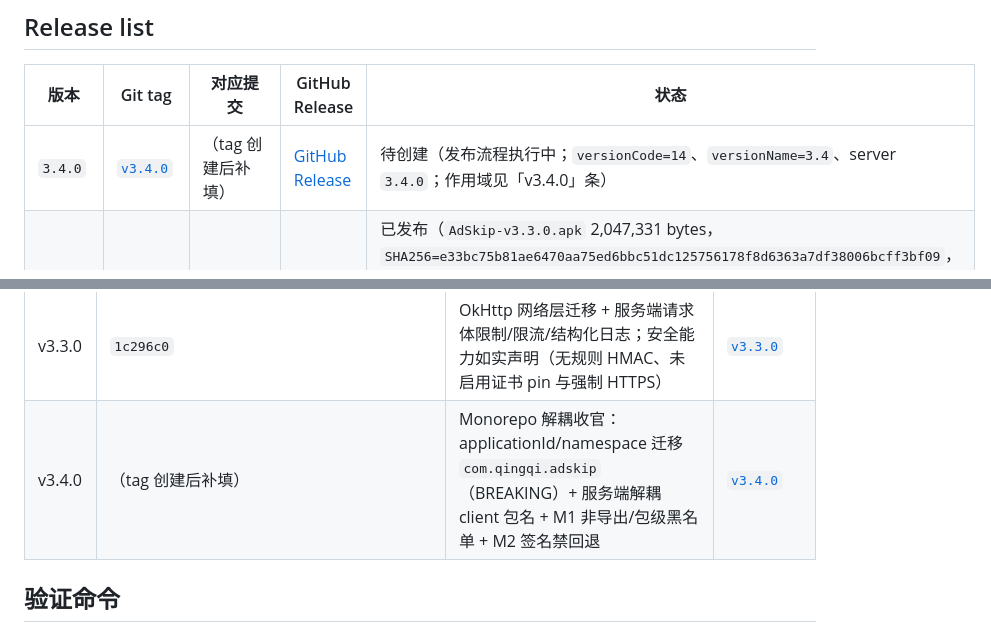
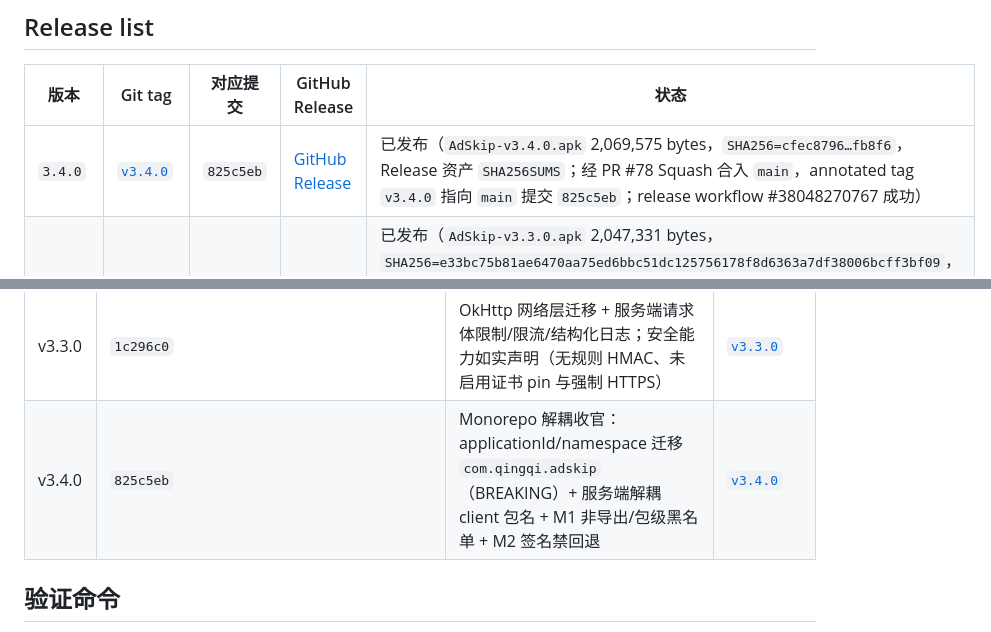
Before and after one commit to LiYihai1121/ui-app, a Markdown page: docs/planning/RELEASE-HISTORY.md, 2 parts joined by grey strips. Rendered like a GitHub page.

Commit message:
docs(release): record v3.4.0 published state in RELEASE-HISTORY
tag v3.4.0 已创建并推送（annotated，指向 PR #78 squash merge 后的 main 提交 825c5eb），release workflow #38048270767 成功。Release list 补填实际提交、制品大小与 SHA256=cfec8796…fb8f6。

```diff
--- a/docs/planning/RELEASE-HISTORY.md
+++ b/docs/planning/RELEASE-HISTORY.md
@@ -18,7 +18,7 @@
 
 | 版本 | Git tag | 对应提交 | GitHub Release | 状态 |
 | --- | --- | --- | --- | --- |
-| `3.4.0` | [`v3.4.0`](https://github.com/LiYihai1121/ui-app/releases/tag/v3.4.0) | （tag 创建后补填） | [GitHub Release](https://github.com/LiYihai1121/ui-app/releases/tag/v3.4.0) | 待创建（发布流程执行中；`versionCode=14`、`versionName=3.4`、server `3.4.0`；作用域见「v3.4.0」条） |
+| `3.4.0` | [`v3.4.0`](https://github.com/LiYihai1121/ui-app/releases/tag/v3.4.0) | `825c5eb` | [GitHub Release](https://github.com/LiYihai1121/ui-app/releases/tag/v3.4.0) | 已发布（`AdSkip-v3.4.0.apk` 2,069,575 bytes，`SHA256=cfec8796…fb8f6`，Release 资产 `SHA256SUMS`；经 PR #78 Squash 合入 `main`，annotated tag `v3.4.0` 指向 `main` 提交 `825c5eb`；release workflow #38048270767 成功） |
 | `3.3.0` | [`v3.3.0`](https://github.com/LiYihai1121/ui-app/releases/tag/v3.3.0) | `1c296c0` | [GitHub Release](https://github.com/LiYihai1121/ui-app/releases/tag/v3.3.0) | 已发布（`AdSkip-v3.3.0.apk` 2,047,331 bytes，`SHA256=e33bc75b81ae6470aa75ed6bbc51dc125756178f8d6363a7df38006bcff3bf09`，`CN=AdSkip Release`，证书 SHA-256 `040d7afd0e288b7fe8df2aab43fb3f2b9b8eb458e88ab4d104d89921c9993edc`，与 v3.2.0 相同；applicationId 均为 `com.ldp.adskip`；含 `SHA256SUMS`；release workflow #38044504424 成功） |
 | `3.2.0` | [`v3.2.0`](https://github.com/LiYihai1121/ui-app/releases/tag/v3.2.0) | `f5127dd` | [GitHub Release](https://github.com/LiYihai1121/ui-app/releases/tag/v3.2.0) | 已发布（`AdSkip-v3.2.0.apk` 1,923,024 bytes，`SHA256=6f958ed5…fcb4`，Release 资产 `SHA256SUMS`；由 release.yml 构建并创建，经 PR #46 Squash 合入 `main`） |
 | `3.1.0` | [`v3.1.0`](https://github.com/LiYihai1121/ui-app/releases/tag/v3.1.0) | `ad188b0` | [GitHub Release](https://github.com/LiYihai1121/ui-app/releases/tag/v3.1.0) | 已发布（`AdSkip-v3.1.0.apk` 1,895,460 bytes，`SHA256=30657f9c…fb6`，`CN=AdSkip Release` 正式签名，`apksigner verify` 通过；厂商保活与磁贴未真机验收，见下「发布基线说明」） |
@@ -90,7 +90,7 @@ Release list 的维护要求：版本变更、tag、合并提交和 GitHub Relea
 | v3.0.4 | `27c3f5c` | 安装可用性修复：release 签名回退 + 发布强制签名校验 + Secrets 正式签名 | `v3.0.4` |
 | v3.2.0 | `f5127dd` | 节点快照工具 + UI/权限重设计落版（`ServiceIntentContractTest` 守护广播字面量） | [`v3.2.0`](https://github.com/LiYihai1121/ui-app/releases/tag/v3.2.0) |
 | v3.3.0 | `1c296c0` | OkHttp 网络层迁移 + 服务端请求体限制/限流/结构化日志；安全能力如实声明（无规则 HMAC、未启用证书 pin 与强制 HTTPS） | [`v3.3.0`](https://github.com/LiYihai1121/ui-app/releases/tag/v3.3.0) |
-| v3.4.0 | （tag 创建后补填） | Monorepo 解耦收官：applicationId/namespace 迁移 `com.qingqi.adskip`（BREAKING）+ 服务端解耦 client 包名 + M1 非导出/包级黑名单 + M2 签名禁回退 | [`v3.4.0`](https://github.com/LiYihai1121/ui-app/releases/tag/v3.4.0) |
+| v3.4.0 | `825c5eb` | Monorepo 解耦收官：applicationId/namespace 迁移 `com.qingqi.adskip`（BREAKING）+ 服务端解耦 client 包名 + M1 非导出/包级黑名单 + M2 签名禁回退 | [`v3.4.0`](https://github.com/LiYihai1121/ui-app/releases/tag/v3.4.0) |
 
 ## 验证命令
 
```
